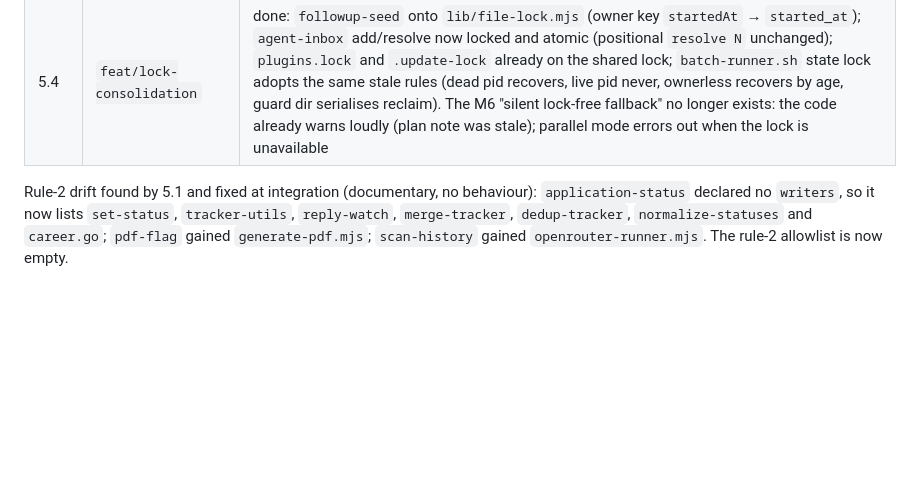
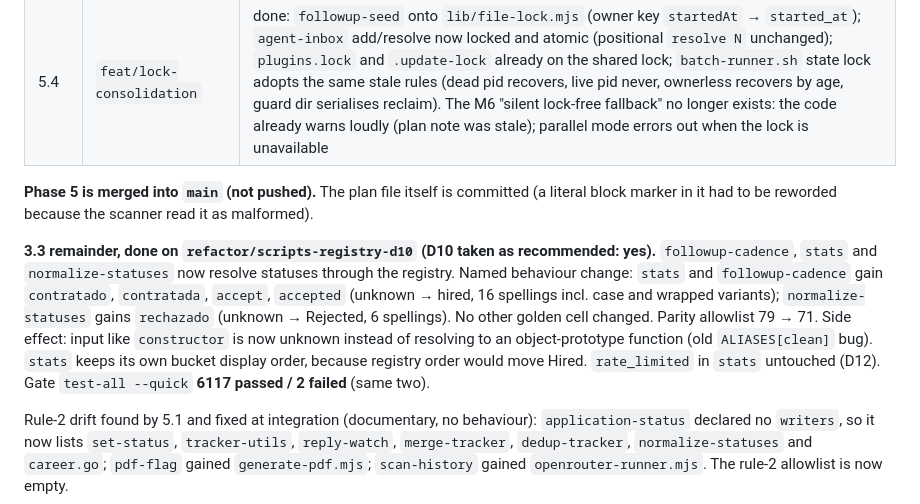
Before and after one commit to georgehadji/Jobber, a Markdown page: docs/STATE-MACHINES-PLAN.md, the part around the change. Rendered like a GitHub page; blank space fills up the shorter version.

Commit message:
docs(plan): log Phase 5 merge and the D10 migration
Co-Authored-By: Claude Sonnet 5.5 <noreply@anthropic.com>

```diff
--- a/docs/STATE-MACHINES-PLAN.md
+++ b/docs/STATE-MACHINES-PLAN.md
@@ -408,6 +408,10 @@ New decisions: **D10** may `stats`, `followup-cadence` and `normalize-statuses`
 | 5.3 | (none) | **not started: needs the owner (D7) and a release of reviewed warnings** |
 | 5.4 | `feat/lock-consolidation` | done: `followup-seed` onto `lib/file-lock.mjs` (owner key `startedAt` → `started_at`); `agent-inbox` add/resolve now locked and atomic (positional `resolve N` unchanged); `plugins.lock` and `.update-lock` already on the shared lock; `batch-runner.sh` state lock adopts the same stale rules (dead pid recovers, live pid never, ownerless recovers by age, guard dir serialises reclaim). The M6 "silent lock-free fallback" no longer exists: the code already warns loudly (plan note was stale); parallel mode errors out when the lock is unavailable |
 
+**Phase 5 is merged into `main` (not pushed).** The plan file itself is committed (a literal block marker in it had to be reworded because the scanner read it as malformed).
+
+**3.3 remainder, done on `refactor/scripts-registry-d10` (D10 taken as recommended: yes).** `followup-cadence`, `stats` and `normalize-statuses` now resolve statuses through the registry. Named behaviour change: `stats` and `followup-cadence` gain `contratado`, `contratada`, `accept`, `accepted` (unknown → hired, 16 spellings incl. case and wrapped variants); `normalize-statuses` gains `rechazado` (unknown → Rejected, 6 spellings). No other golden cell changed. Parity allowlist 79 → 71. Side effect: input like `constructor` is now unknown instead of resolving to an object-prototype function (old `ALIASES[clean]` bug). `stats` keeps its own bucket display order, because registry order would move Hired. `rate_limited` in `stats` untouched (D12). Gate `test-all --quick` **6117 passed / 2 failed** (same two).
+
 Rule-2 drift found by 5.1 and fixed at integration (documentary, no behaviour): `application-status` declared no `writers`, so it now lists `set-status`, `tracker-utils`, `reply-watch`, `merge-tracker`, `dedup-tracker`, `normalize-statuses` and `career.go`; `pdf-flag` gained `generate-pdf.mjs`; `scan-history` gained `openrouter-runner.mjs`. The rule-2 allowlist is now empty.
 
 Behaviour changes in 5.4 to name: `add` on the agent inbox waits up to 60 s for a held lock and leaves a transient `data/agent-inbox.md.lock`; an ownerless, old batch state lock is now recovered instead of timing out after 30 s; `STATE_LOCK_TIMEOUT_SECONDS` is env-overridable and `STATE_LOCK_STALE_SECONDS` is new. Known gap: bash `kill -0` treats a pid owned by another user as dead, where the Node lib treats `EPERM` as alive.
```
